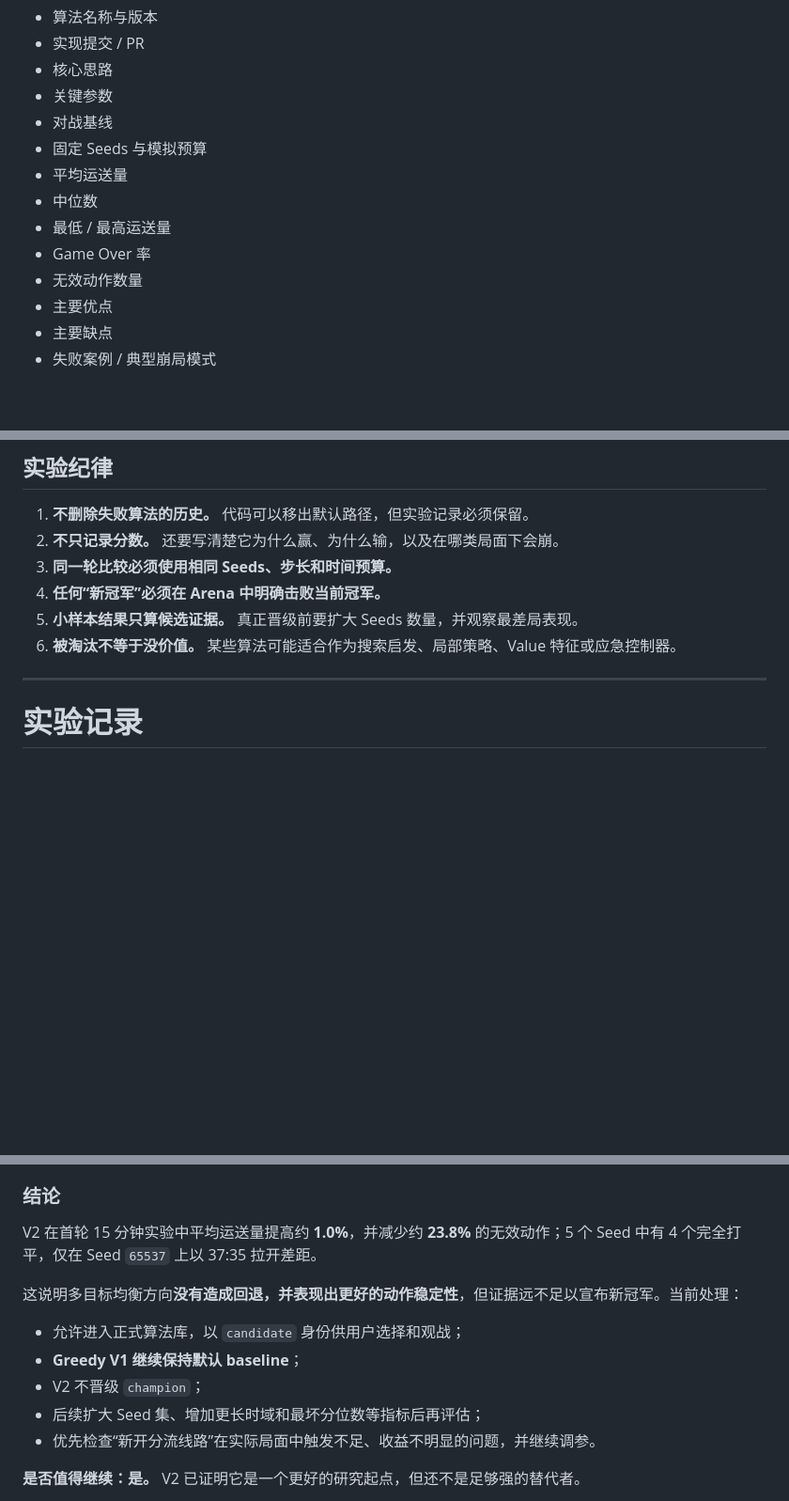
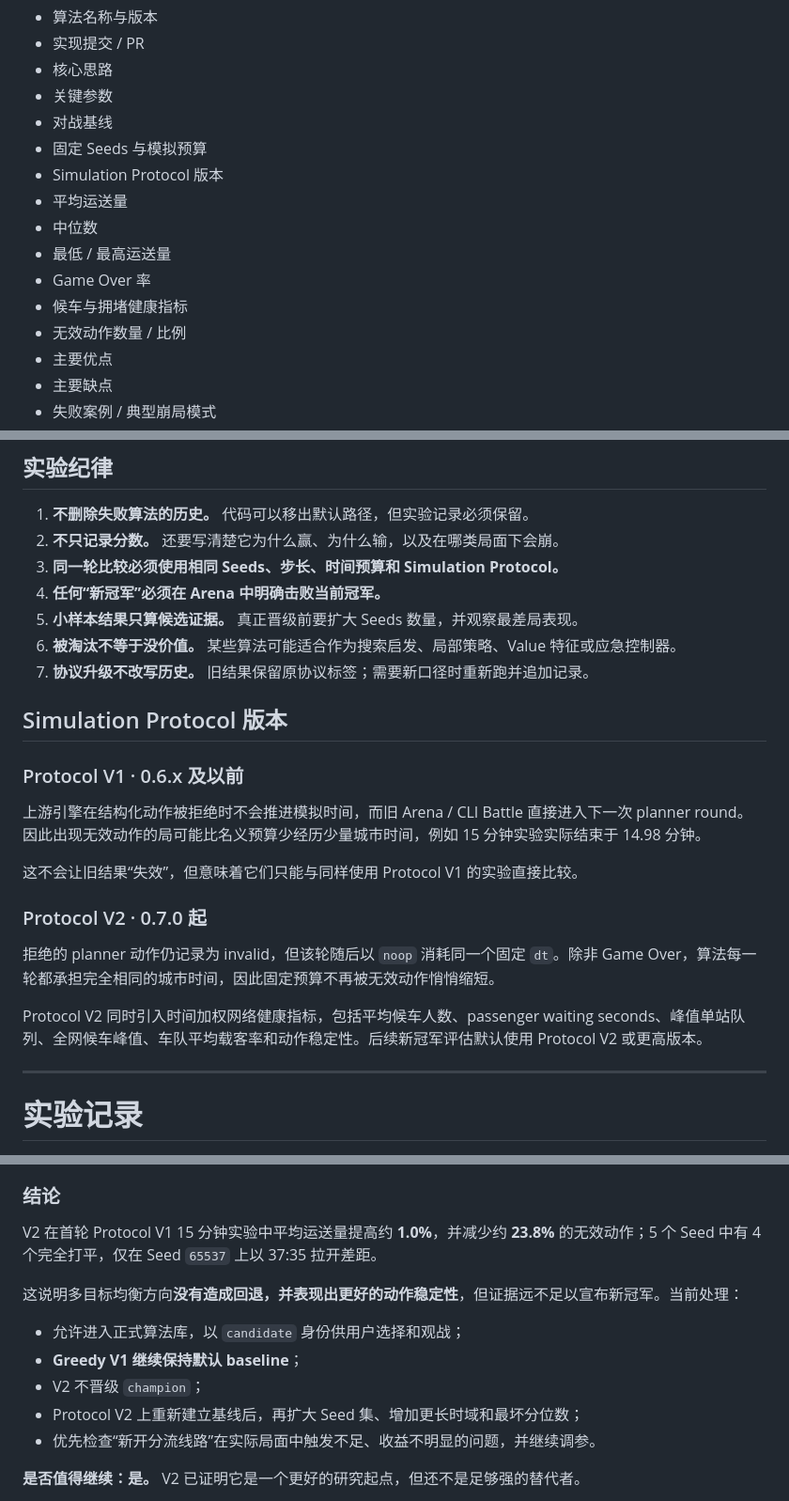
Before and after one commit to feiguang50-hub/mini-metro-ai-lab, a Markdown page: docs/algorithm-history.md, 3 parts joined by grey strips. Shown at 94% size. Drawn GitHub-style; blank space fills up the shorter version.

Commit message:
docs: version algorithm evaluation protocol

```diff
--- a/docs/algorithm-history.md
+++ b/docs/algorithm-history.md
@@ -14,11 +14,13 @@
 - 关键参数
 - 对战基线
 - 固定 Seeds 与模拟预算
+- Simulation Protocol 版本
 - 平均运送量
 - 中位数
 - 最低 / 最高运送量
 - Game Over 率
-- 无效动作数量
+- 候车与拥堵健康指标
+- 无效动作数量 / 比例
 - 主要优点
 - 主要缺点
 - 失败案例 / 典型崩局模式
@@ -41,10 +43,25 @@
 
 1. **不删除失败算法的历史。** 代码可以移出默认路径，但实验记录必须保留。
 2. **不只记录分数。** 还要写清楚它为什么赢、为什么输，以及在哪类局面下会崩。
-3. **同一轮比较必须使用相同 Seeds、步长和时间预算。**
+3. **同一轮比较必须使用相同 Seeds、步长、时间预算和 Simulation Protocol。**
 4. **任何“新冠军”必须在 Arena 中明确击败当前冠军。**
 5. **小样本结果只算候选证据。** 真正晋级前要扩大 Seeds 数量，并观察最差局表现。
 6. **被淘汰不等于没价值。** 某些算法可能适合作为搜索启发、局部策略、Value 特征或应急控制器。
+7. **协议升级不改写历史。** 旧结果保留原协议标签；需要新口径时重新跑并追加记录。
+
+## Simulation Protocol 版本
+
+### Protocol V1 · 0.6.x 及以前
+
+上游引擎在结构化动作被拒绝时不会推进模拟时间，而旧 Arena / CLI Battle 直接进入下一次 planner round。因此出现无效动作的局可能比名义预算少经历少量城市时间，例如 15 分钟实验实际结束于 14.98 分钟。
+
+这不会让旧结果“失效”，但意味着它们只能与同样使用 Protocol V1 的实验直接比较。
+
+### Protocol V2 · 0.7.0 起
+
+拒绝的 planner 动作仍记录为 invalid，但该轮随后以 `noop` 消耗同一个固定 `dt`。除非 Game Over，算法每一轮都承担完全相同的城市时间，因此固定预算不再被无效动作悄悄缩短。
+
+Protocol V2 同时引入时间加权网络健康指标，包括平均候车人数、passenger waiting seconds、峰值单站队列、全网候车峰值、车队平均载客率和动作稳定性。后续新冠军评估默认使用 Protocol V2 或更高版本。
 
 ---
 
@@ -112,14 +130,14 @@
 
 ### 结论
 
-V2 在首轮 15 分钟实验中平均运送量提高约 **1.0%**，并减少约 **23.8%** 的无效动作；5 个 Seed 中有 4 个完全打平，仅在 Seed `65537` 上以 37:35 拉开差距。
+V2 在首轮 Protocol V1 15 分钟实验中平均运送量提高约 **1.0%**，并减少约 **23.8%** 的无效动作；5 个 Seed 中有 4 个完全打平，仅在 Seed `65537` 上以 37:35 拉开差距。
 
 这说明多目标均衡方向**没有造成回退，并表现出更好的动作稳定性**，但证据远不足以宣布新冠军。当前处理：
 
 - 允许进入正式算法库，以 `candidate` 身份供用户选择和观战；
 - **Greedy V1 继续保持默认 baseline**；
 - V2 不晋级 `champion`；
-- 后续扩大 Seed 集、增加更长时域和最坏分位数等指标后再评估；
+- Protocol V2 上重新建立基线后，再扩大 Seed 集、增加更长时域和最坏分位数；
 - 优先检查“新开分流线路”在实际局面中触发不足、收益不明显的问题，并继续调参。
 
 **是否值得继续：是。** V2 已证明它是一个更好的研究起点，但还不是足够强的替代者。
```
Also changed, not shown: other parts of docs/algorithm-history.md (+2 -1 lines).
